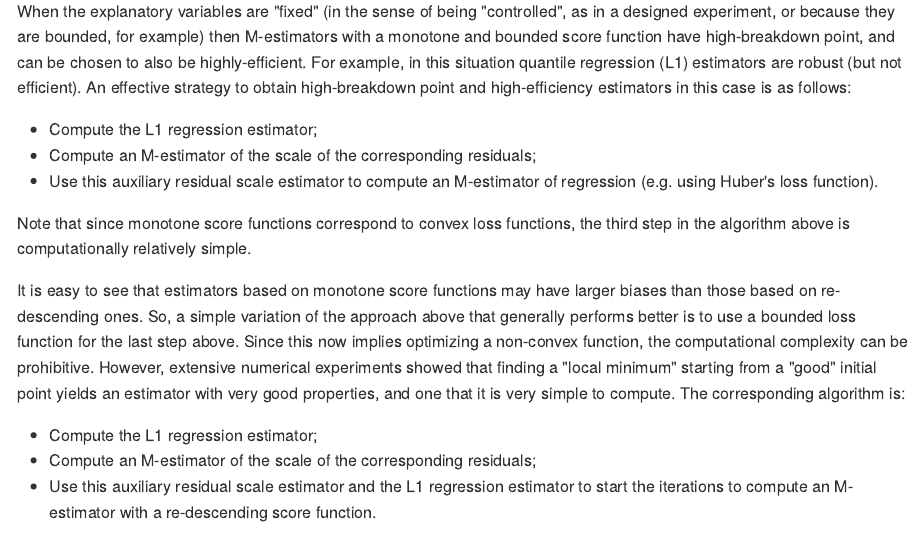
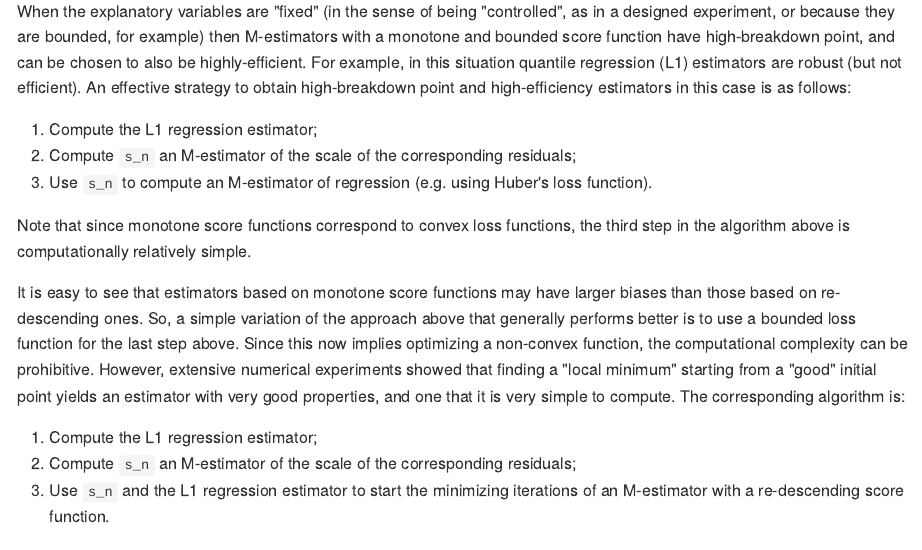
Before and after one commit to msalibian/STAT547O, an R Markdown document (Lecture2.Rmd): the page in a window 1100 px wide, from 820 px down. The pictures show the output file Lecture2.md that the author committed with the source, drawn offline in the style of GitHub.

```diff
--- a/Lecture2.Rmd
+++ b/Lecture2.Rmd
@@ -62,10 +62,9 @@
 effective strategy to obtain high-breakdown point and
 high-efficiency estimators in this case is as follows:
 
-- Compute the L1 regression estimator;
-- Compute an M-estimator of the scale of the corresponding residuals;
-- Use this auxiliary residual scale estimator to compute
-an M-estimator of regression (e.g. using Huber's loss function).
+1. Compute the L1 regression estimator;
+2. Compute `s_n` an M-estimator of the scale of the corresponding residuals;
+3. Use `s_n` to compute an M-estimator of regression (e.g. using Huber's loss function).
 
 Note that since monotone score functions correspond to
 convex loss functions, the third step in the algorithm above
@@ -83,12 +82,10 @@
 and one that it is very simple to compute. The
 corresponding algorithm is:
 
-- Compute the L1 regression estimator;
-- Compute an M-estimator of the scale of the corresponding residuals;
-- Use this auxiliary residual scale estimator and the
-L1 regression estimator to start the iterations
-to compute an M-estimator with a re-descending score function.
-
+1. Compute the L1 regression estimator;
+2. Compute `s_n` an M-estimator of the scale of the corresponding residuals;
+3. Use `s_n` and the L1 regression estimator to start the minimizing iterations
+of an M-estimator with a re-descending score function.
 
 #### Random features (explanatory variables)
 
```
Also changed, not shown: Lecture2.md, Lecture2.Rmd (1 more changed lines).
